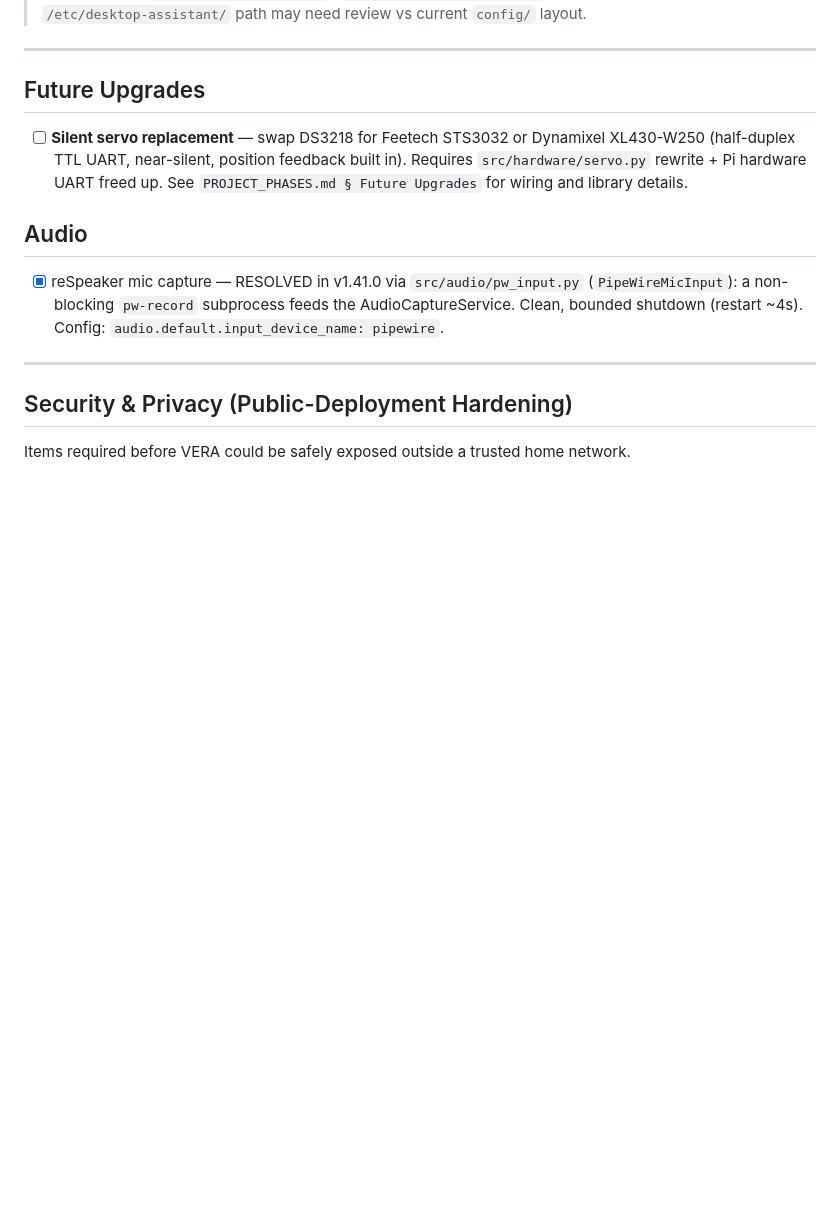
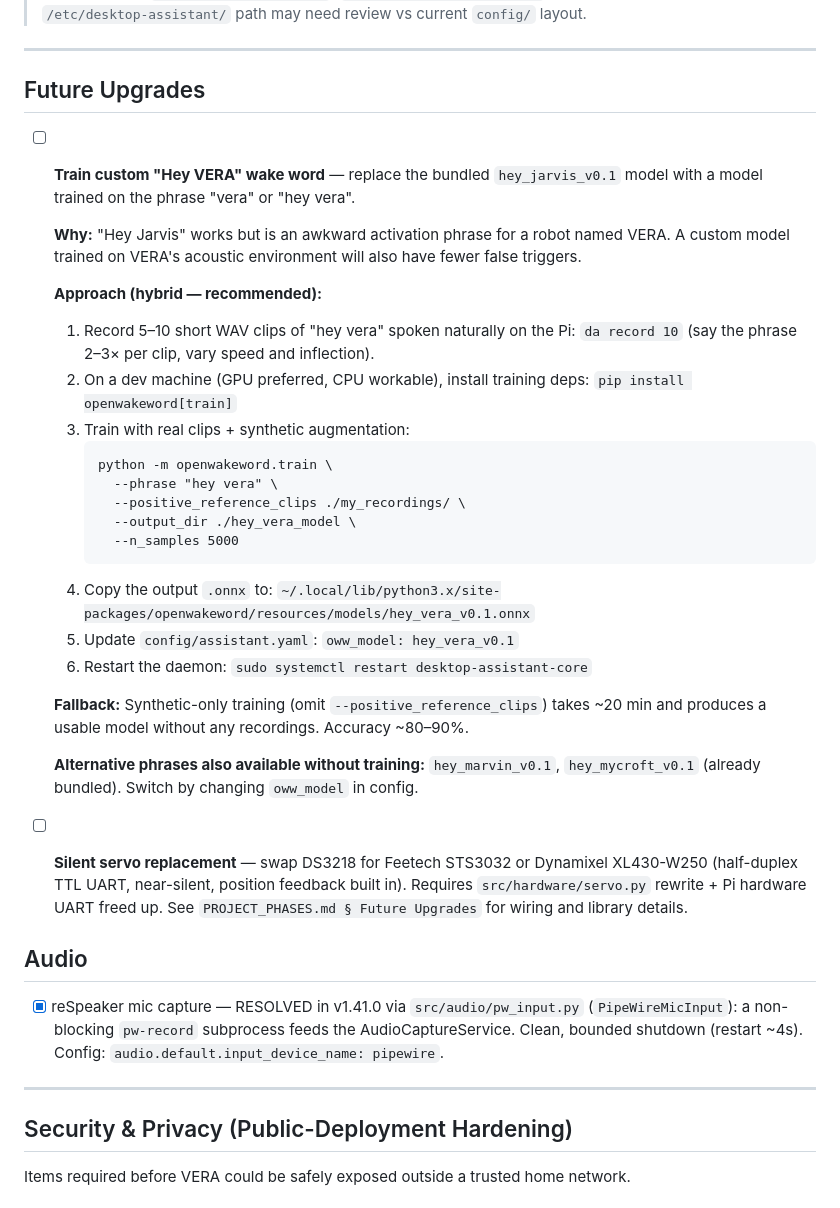
Before and after one commit to mazum01/desktop-assistant, a Markdown page: docs/TODO.md, the part around the change. GitHub-like rendering; blank space fills up the shorter version.

Commit message:
docs: add Hey VERA custom wake word training task to TODO.md
Co-authored-by: Copilot <223556219+Copilot@users.noreply.github.com>

````diff
--- a/docs/TODO.md
+++ b/docs/TODO.md
@@ -66,6 +66,36 @@ Smoke-test scripts for each component (`scripts/test_<device>.py` exits 0).
 ---
 
 ## Future Upgrades
+
+- [ ] **Train custom "Hey VERA" wake word** — replace the bundled `hey_jarvis_v0.1`
+  model with a model trained on the phrase "vera" or "hey vera".
+
+  **Why:** "Hey Jarvis" works but is an awkward activation phrase for a robot named VERA.
+  A custom model trained on VERA's acoustic environment will also have fewer false triggers.
+
+  **Approach (hybrid — recommended):**
+  1. Record 5–10 short WAV clips of "hey vera" spoken naturally on the Pi:
+     `da record 10` (say the phrase 2–3× per clip, vary speed and inflection).
+  2. On a dev machine (GPU preferred, CPU workable), install training deps:
+     `pip install openwakeword[train]`
+  3. Train with real clips + synthetic augmentation:
+     ```
+     python -m openwakeword.train \
+       --phrase "hey vera" \
+       --positive_reference_clips ./my_recordings/ \
+       --output_dir ./hey_vera_model \
+       --n_samples 5000
+     ```
+  4. Copy the output `.onnx` to:
+     `~/.local/lib/python3.x/site-packages/openwakeword/resources/models/hey_vera_v0.1.onnx`
+  5. Update `config/assistant.yaml`: `oww_model: hey_vera_v0.1`
+  6. Restart the daemon: `sudo systemctl restart desktop-assistant-core`
+
+  **Fallback:** Synthetic-only training (omit `--positive_reference_clips`) takes
+  ~20 min and produces a usable model without any recordings. Accuracy ~80–90%.
+
+  **Alternative phrases also available without training:** `hey_marvin_v0.1`,
+  `hey_mycroft_v0.1` (already bundled). Switch by changing `oww_model` in config.
 
 - [ ] **Silent servo replacement** — swap DS3218 for Feetech STS3032 or Dynamixel
   XL430-W250 (half-duplex TTL UART, near-silent, position feedback built in).
````
